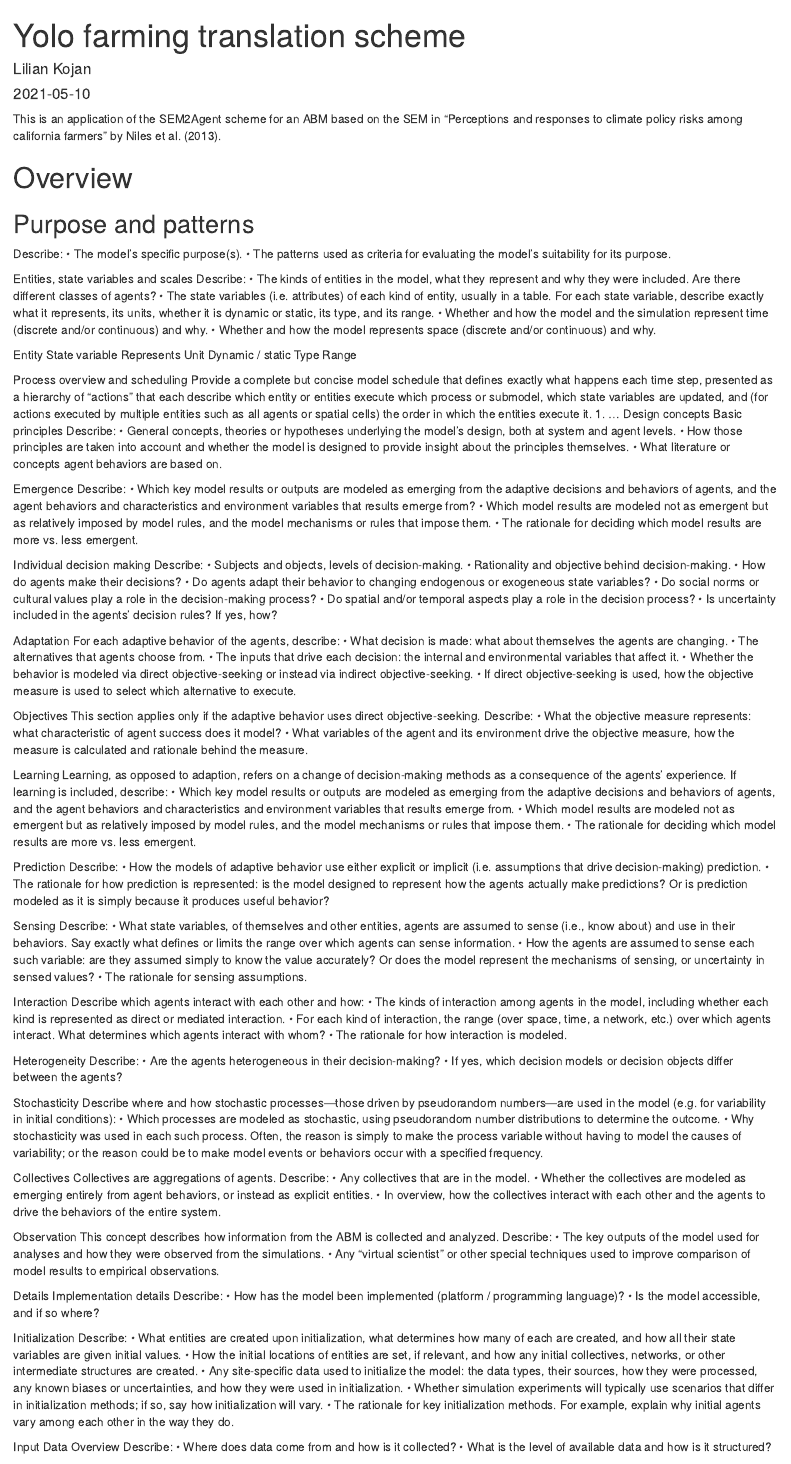
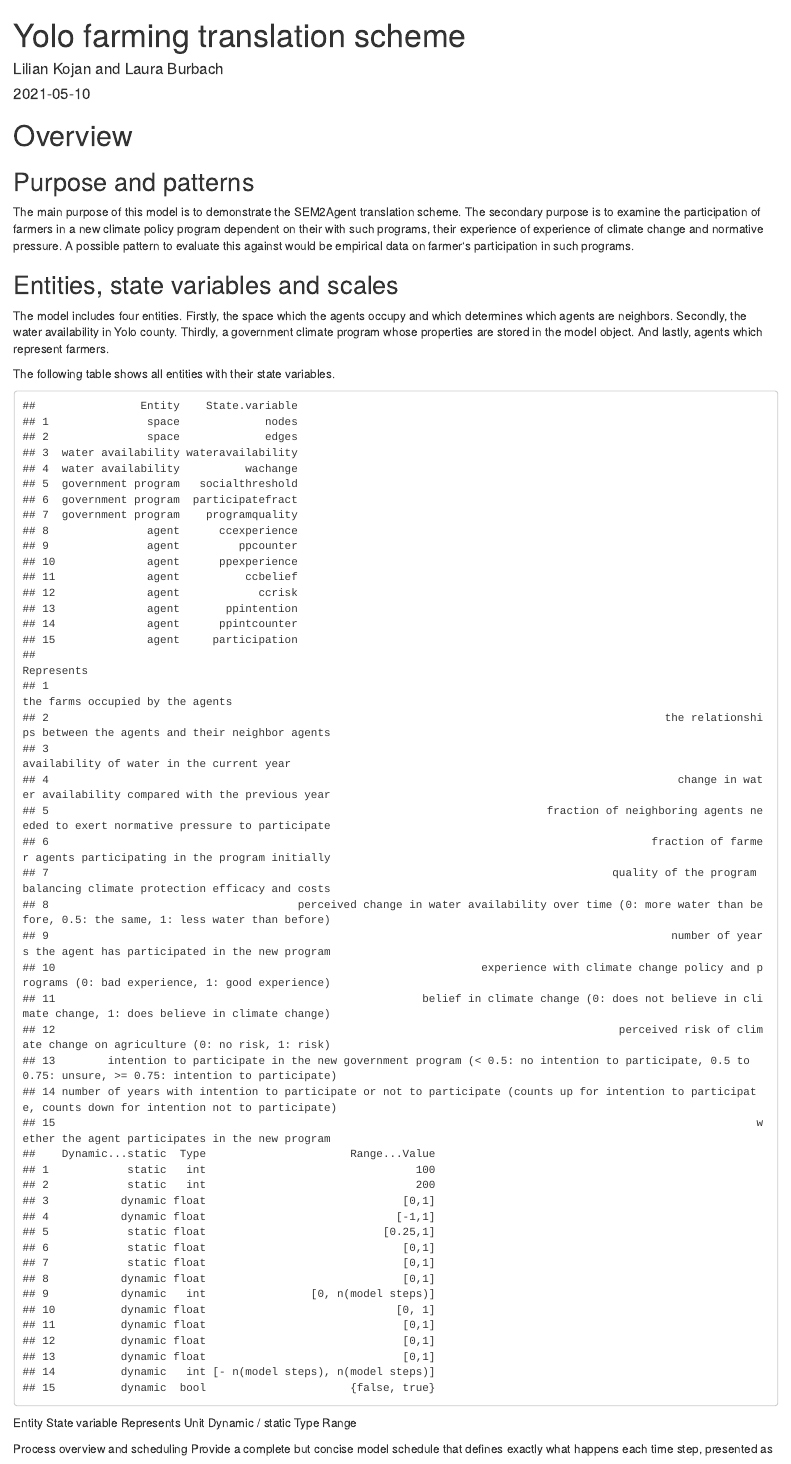
Before and after one commit to digitalemuendigkeit/SEM2Agent, an R Markdown document (docs/translation-scheme_template.rmd): the page in a window 1100 px wide, from its top. Rendered offline with R 4.5, knitr and Pandoc, with nearby package versions; drawn as R Markdown's standard HTML page in place of the format the file asks for.

Commit message:
corrected an error in the model and worked further on the scheme documentation (template)

````diff
--- a/docs/yolo-framing-translation-scheme.rmd
+++ b/docs/translation-scheme_template.rmd
@@ -3,7 +3,7 @@ title: "Yolo farming translation scheme"
 description: |
   A new article created using the Distill format.
 author:
-  - name: Lilian Kojan
+  - name: Lilian Kojan and Laura Burbach
 date: "`r Sys.Date()`"
 output: distill::distill_article
 ---
@@ -14,19 +16,28 @@ library(distill)
 ```
 
-This is an application of the SEM2Agent scheme for an ABM based on the SEM in "Perceptions and responses to climate policy risks among california farmers" by Niles et al. (2013).
 
 # Overview
 ## Purpose and patterns
-Describe:
-•	The model’s specific purpose(s).
-•	The patterns used as criteria for evaluating the model’s suitability for its purpose.
+The main purpose of this model is to demonstrate the SEM2Agent translation scheme.
+The secondary purpose is to examine the participation of farmers in a new climate policy program  dependent on their with such programs, their experience of experience of climate change and normative pressure.
+A possible pattern to evaluate this against would be empirical data on farmer‘s participation in such programs.
 
-Entities, state variables and scales
-Describe:
-•	The kinds of entities in the model, what they represent and why they were included. Are there different classes of agents?
-•	The state variables (i.e. attributes) of each kind of entity, usually in a table. For each state variable, describe exactly what it represents, its units, whether it is dynamic or static, its type, and its range.
-•	Whether and how the model and the simulation represent time (discrete and/or continuous) and why.
-•	Whether and how the model represents space (discrete and/or continuous) and why.
+
+## Entities, state variables and scales
+The model includes four entities.
+Firstly, the space which the agents occupy and which determines which agents are neighbors.
+Secondly, the water availability in Yolo county.
+Thirdly, a government climate program whose properties are stored in the model object.
+And lastly, agents which represent farmers.
+
+The following table shows all entities with their state variables.
+
+
+```{r}
+# You can prepare the table as a csv and upload it here.
+read.csv2("tables/ess_yolo-farming.csv")
+```
+
 
 Entity	State variable	Represents	Unit	Dynamic / static	Type	Range
 
````
Also changed, not shown: docs/translation-scheme_yolo-farming.rmd (renamed from docs/translation-scheme-template.rmd, +16 -3 lines), docs/tables/ess_yolo-farming.csv (added), docs/translation-scheme_template.rmd (2 more changed lines), 3 other files.
